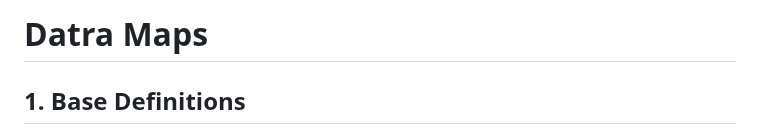
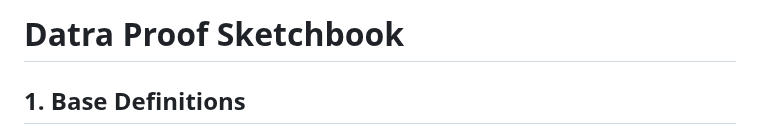
Before and after one commit to qualiascript/datra, a Markdown page: datra_maps.md, the part around the change. GitHub-like rendering.

```diff
--- a/datra_maps.md
+++ b/datra_maps.md
@@ -1,4 +1,4 @@
-# Datra Maps
+# Datra Proof Sketchbook
 
 ## 1. Base Definitions
 
```
